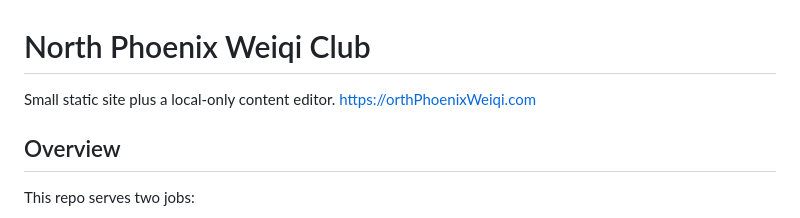
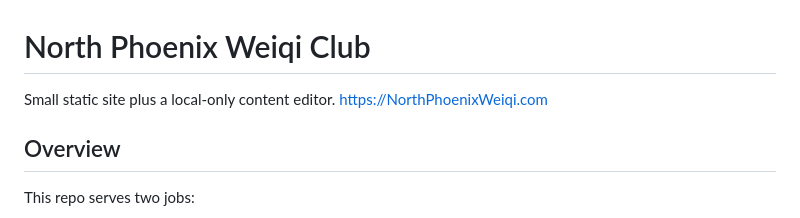
Before and after one commit to bluemoon012905/North-Phoenix-Weiqi-Club, a Markdown page: README.md, the part around the change. GitHub-like rendering.

Commit message:
Fix URL for North Phoenix Weiqi Club

```diff
--- a/README.md
+++ b/README.md
@@ -1,7 +1,7 @@
 # North Phoenix Weiqi Club
 
 Small static site plus a local-only content editor.
-https://orthPhoenixWeiqi.com
+https://NorthPhoenixWeiqi.com
 
 ## Overview
 
```
